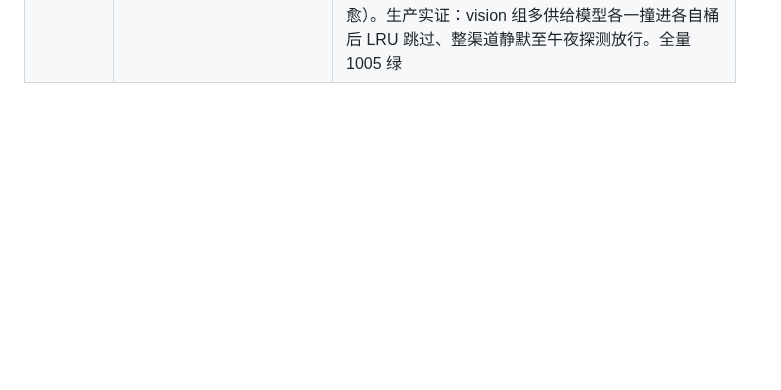
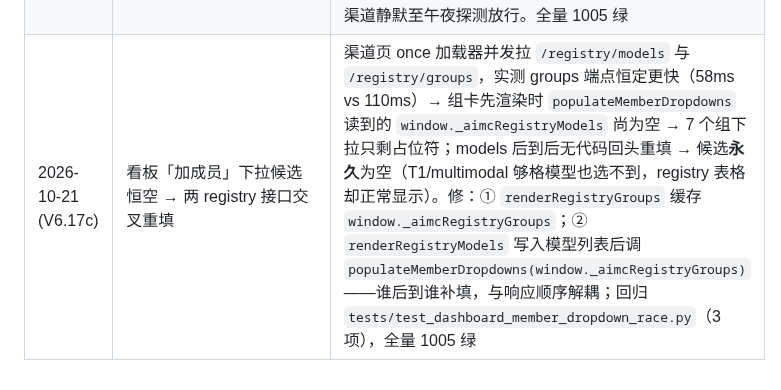
Before and after one commit to xyshanren/aimc, a Markdown page: docs/dev/architecture.md, the part around the change. Rendered like a GitHub page; blank space fills up the shorter version.

```diff
--- a/docs/dev/architecture.md
+++ b/docs/dev/architecture.md
@@ -525,3 +525,4 @@ model_capabilities_log ; cross_source_discrepancies ; model_feedback_summary
 | 2026-10-20 (配额门治理批) | 本地固定 token 门停用原则 + deepseek 余额门激活 + SF 30003 误分类修复 | 用户原则：**上游限额动态不透明（后台可调 / 活动期放宽 / 重置卡与积分可恢复）时，本地固定 token 门只会造成"上游已恢复而 AIMC 假死"**——据此 minimax_01 的 `5h_tokens`(50M 估算)/`weekly_tokens`(200M)/`rpm`(60 估算) 停用（10-20 实证被 3h 真实流量打满连环 429）；glm_01/stepfun_01 的 `balance_cny` 停用（订阅制语义不适用）；siliconflow_01 的 `tpm=500k` 保留作成本闸（按量付费，tpm 越高越费钱），其 `balance_cny` 因代金券未用完暂不激活；seed 同步（fc959ba/cf27f42），重新 seed 不再带回估算门。② **deepseek 余额门激活（阈值 5 元）**：8/14 设计的"定期 sync"只有注释、sync 脚本从未存在（三行 balance_cny 恒 window_start=NULL 装饰性不拦），新增 `intelligence/balance_sync.py` + scheduler job；`gateway/quota.py` 余额门语义从"耗尽(<=0) 才拦"改为"**低于阈值 limit_value 即拦**"；余额 sync 改 burn-rate 自适应调度（5e94f21：tick 1min + burn_rate=近 60min cost 之和，推算余额取 headroom，期望间隔=0.2×headroom/burn_rate，clamp [2min, 6h]，burn=0 → 6h 心跳）。③ SF 403 code=30003 "Model disabled." 误分类修复（b2a9de1）：模型级禁用非 key 失效，`_MODEL_KEYWORDS` 补 `model disabled/模型已禁用` 先于 401/403 兜底 → MODEL_UNSUPPORTED 按模型隔离（原判 auth_failed 整账号 1 次即 needs_human + 24h 冷却，换 key 也修不好） |
 | 2026-10-21 (V6.17) | minimax 2056 Token Plan 耗尽改判配额耗尽 + 手动恢复 force 通道 | minimax 把**所有** 429 的 `error.type` 都标 `rate_limit_error`（含 Token Plan 用量上限 2056，数字码只在 message 尾），V6.7 限流兜底抢在 message 配额匹配之前 → 误判瞬时限流 → 账号级冷却+指数退避，**接不上 V6.15 配额恢复探测**，上游 5h 窗口刷新后白冷最多 1h（生产实证：冷却 00:58 到期后流量立刻回切 200）。修：① `_PLAN_EXHAUSTED_HINT` 豁免限流兜底（条件=套餐话术**且**命中配额关键字才让位；TPM/RPM 限流不受影响），2056 → QUOTA_EXHAUSTED 走桶隔离+恢复探测；② 套餐窗口类无绝对重置时间时桶冷却 5h（3600s 会在窗口耗尽期内反复到期→重撞→升级 needs_human）；③ 恢复探测不再被 needs_human 掐断（`quota_buckets_due_for_probe`；探测是窗口重置观察非路由失败，manual_disabled 仍不探）；④ `mark_success(force=True)` 越过迟到成功护栏 + 清该账号全部模型桶隔离+探测节拍（ack-recover 此前对冷却中账号什么都不清——V4.9 端点早于 V6.4.x 护栏；清桶须在 state 检查前，cleanup 会清掉过期 _state 条目而 5h 桶可能还活着）；⑤ 待处理栏 cooldown_degraded 渲染确认恢复按钮 + 新增「⏳ 配额桶隔离中」（quota_bucket）类目——桶隔离不设账号级 cooldown，原先待处理栏完全不可见。全量 1002 绿 |
 | 2026-10-21 (V6.17b) | modelscope 每日额度耗尽（裸 "insufficient balance"）→ QUOTA_EXHAUSTED + 冷却到下一午夜 | modelscope 429 响应体只有一句 message "insufficient balance"（无 code/type），限流兜底与配额关键字都不命中 → 429 裸兜底 30s 瞬时限流，额度耗尽整天重撞（当日 54 次；用户确认当日额度用完）。修：`_QUOTA_KEYWORDS` 补 `insufficient\s+balance`；`_quota_cooldown_seconds` 每日额度分支冷却到下一个本地午夜+缓冲（偏差由恢复探测/桶到期复检自愈）。生产实证：vision 组多供给模型各一撞进各自桶后 LRU 跳过、整渠道静默至午夜探测放行。全量 1005 绿 |
+| 2026-10-21 (V6.17c) | 看板「加成员」下拉候选恒空 → 两 registry 接口交叉重填 | 渠道页 once 加载器并发拉 `/registry/models` 与 `/registry/groups`，实测 groups 端点恒定更快（58ms vs 110ms）→ 组卡先渲染时 `populateMemberDropdowns` 读到的 `window._aimcRegistryModels` 尚为空 → 7 个组下拉只剩占位符；models 后到后无代码回头重填 → 候选**永久**为空（T1/multimodal 够格模型也选不到，registry 表格却正常显示）。修：① `renderRegistryGroups` 缓存 `window._aimcRegistryGroups`；② `renderRegistryModels` 写入模型列表后调 `populateMemberDropdowns(window._aimcRegistryGroups)`——谁后到谁补填，与响应顺序解耦；回归 `tests/test_dashboard_member_dropdown_race.py`（3 项），全量 1005 绿 |
```
Also changed, not shown: docs/index.md (+3 -1 lines).
